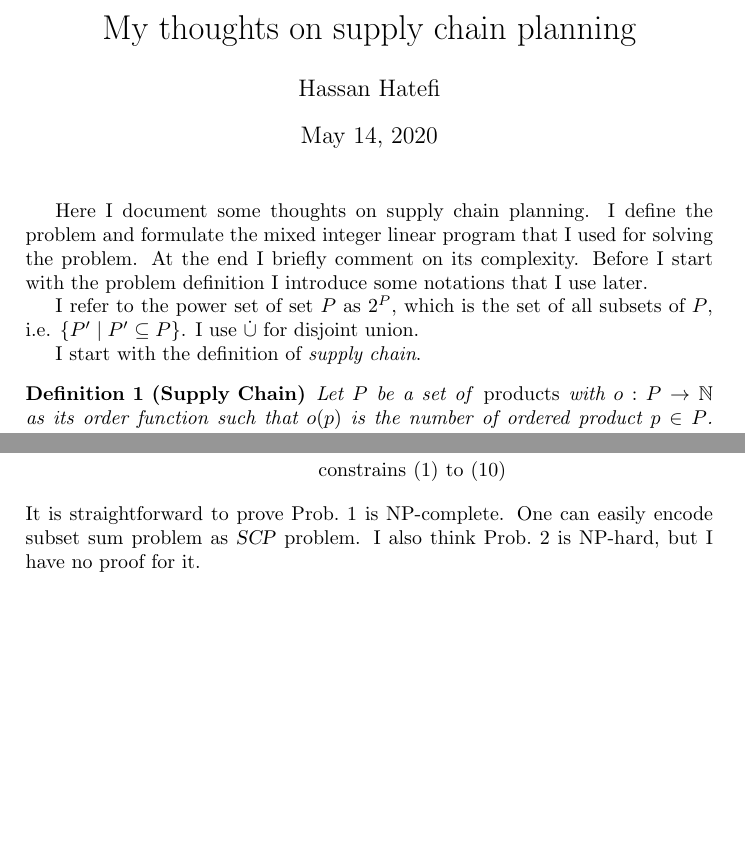
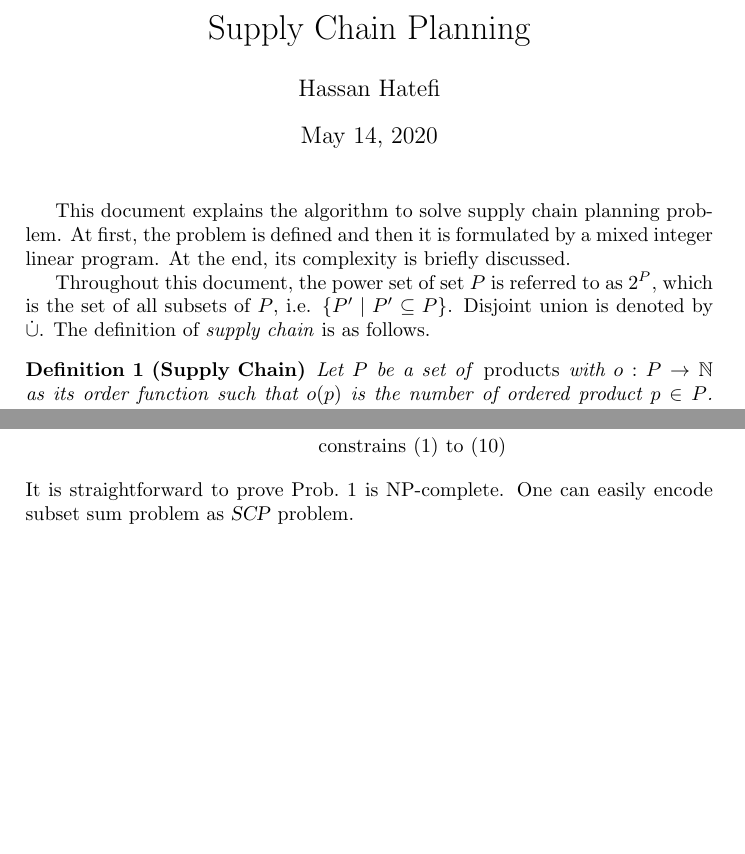
Before and after one commit to hhatefi/sc_planner, a LaTeX document (docs/planning.tex): two parts of pages 1 and 2 of 2, joined at a grey line, cut at the place of the change, the shorter picture padded with empty space. Compiled offline with pdfLaTeX.

Commit message:
Update doc

```diff
--- a/docs/planning.tex
+++ b/docs/planning.tex
@@ -17,20 +17,19 @@
 
 \begin{document}
 \author{Hassan Hatefi}
-\title{My thoughts on supply chain planning}
+\title{Supply Chain Planning}
 \date{\today}
 \maketitle
 
-Here I document some thoughts on supply chain planning. I define the problem
-and formulate the mixed integer linear program that I used for solving the
-problem. At the end I briefly comment on its complexity. Before I start with
-the problem definition I introduce some notations that I use later.
+This document explains the algorithm to solve supply chain planning
+problem. At first, the problem is defined and then it is formulated by
+a mixed integer linear program. At the end, its complexity is briefly
+discussed.
 
-I refer to the power set of set $P$ as $\pow{P}$, which is the set of all
-subsets of $P$, i.e. $\{P'\mid P'\subseteq P\}$. I use $\dot{\cup}$ for
-disjoint union.
-
-I start with the definition of \emph{supply chain}.
+Throughout this document, the power set of set $P$ is referred to as
+$\pow{P}$, which is the set of all subsets of $P$, i.e. $\{P'\mid
+P'\subseteq P\}$. Disjoint union is denoted by $\dot{\cup}$. The
+definition of \emph{supply chain} is as follows.
 \begin{definition}[Supply Chain]\label{def:sc}
   Let $P$ be a set of \emph{products} with $o:P\to\nat$ as its order
   function such that $o(p)$ is the number of ordered product $p\in
@@ -95,8 +94,8 @@ The optimization version of Prob.~\ref{prob:scp} is defined next.
 &\mathrm{constrains}~\eqref{eq:prod}~\mathrm{to}~\eqref{eq:src}
   \end{align*}
 \end{problem}
-It is straightforward to prove Prob.~\ref{prob:scp} is NP-complete. One can
-easily encode subset sum problem as \SCP{} problem. I also think
-Prob.~\ref{prob:mscp} is NP-hard, but I have no proof for it.
+It is straightforward to prove Prob.~\ref{prob:scp} is
+NP-complete. One can easily encode subset sum problem as \SCP{}
+problem.
 
 \end{document}
```
Also changed, not shown: docs/planning.pdf.
